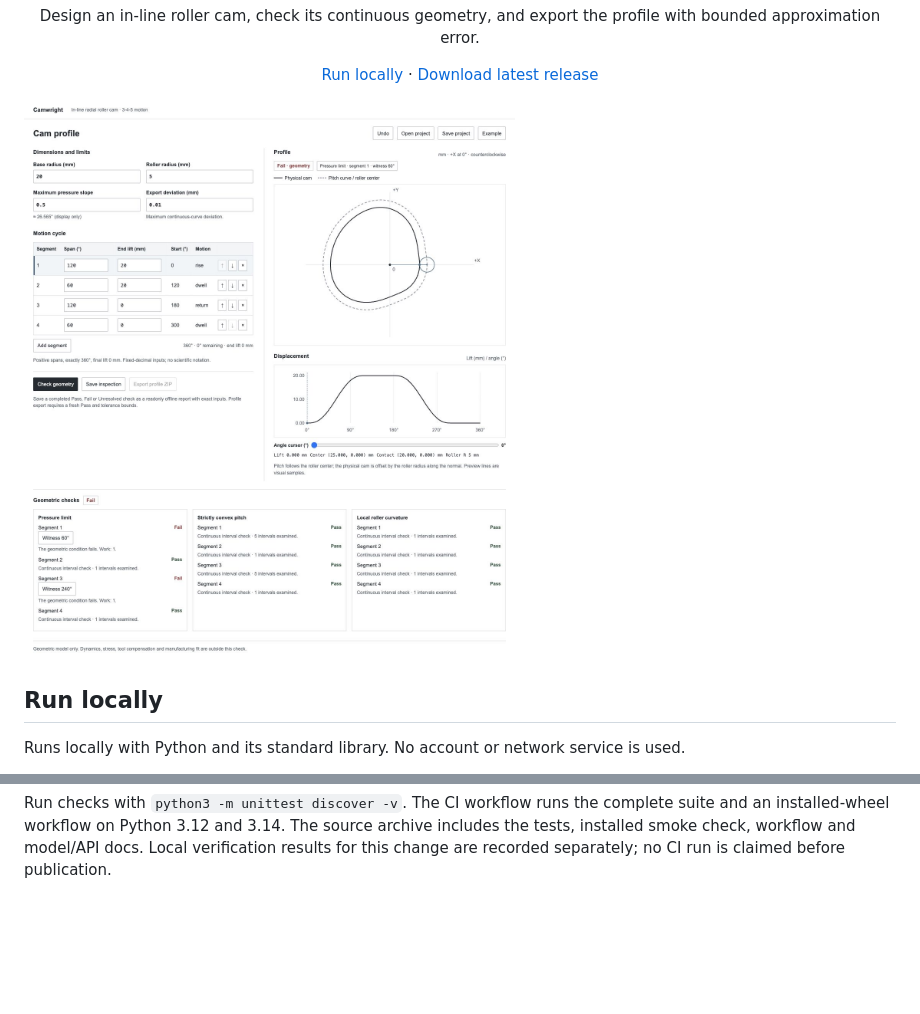
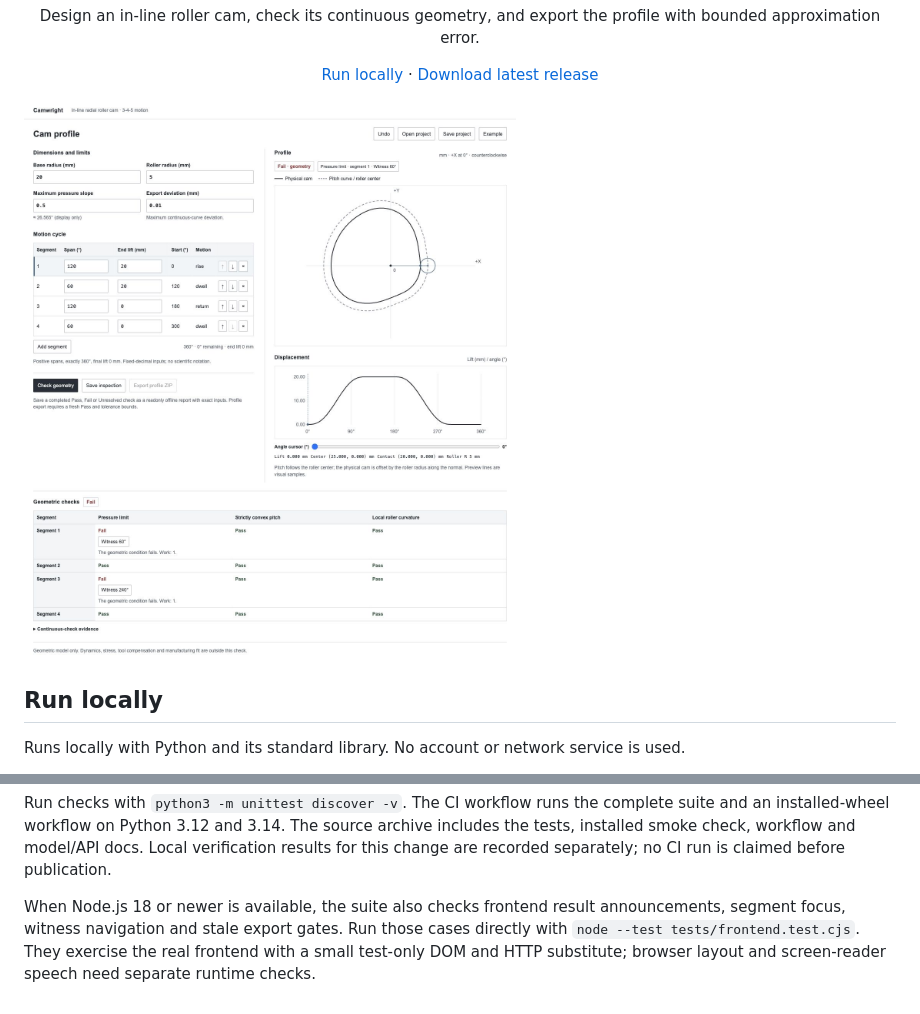
Before and after one commit to nazeeh111/Camwright, a Markdown page: README.md, 2 parts joined by grey strips. GitHub-like rendering; pictures changed too: docs/workspace.jpg; blank space fills up the shorter version.

Commit message:
Keep segment editing and inspection witnesses easy to follow

```diff
--- a/README.md
+++ b/README.md
@@ -53,3 +53,5 @@ The bounds concern the stated geometric model and mathematical approximation. Th
 Original code is MIT licensed. The interval arithmetic, Bernstein bounds and interpolation remainder are established mathematics implemented here; no claim of a new mathematical method or product-name availability is made. See [geometry contract](docs/geometry.md) and [local API](docs/api.md).
 
 Run checks with `python3 -m unittest discover -v`. The CI workflow runs the complete suite and an installed-wheel workflow on Python 3.12 and 3.14. The source archive includes the tests, installed smoke check, workflow and model/API docs. Local verification results for this change are recorded separately; no CI run is claimed before publication.
+
+When Node.js 18 or newer is available, the suite also checks frontend result announcements, segment focus, witness navigation and stale export gates. Run those cases directly with `node --test tests/frontend.test.cjs`. They exercise the real frontend with a small test-only DOM and HTTP substitute; browser layout and screen-reader speech need separate runtime checks.
```
Also changed, not shown: 11 other files.
